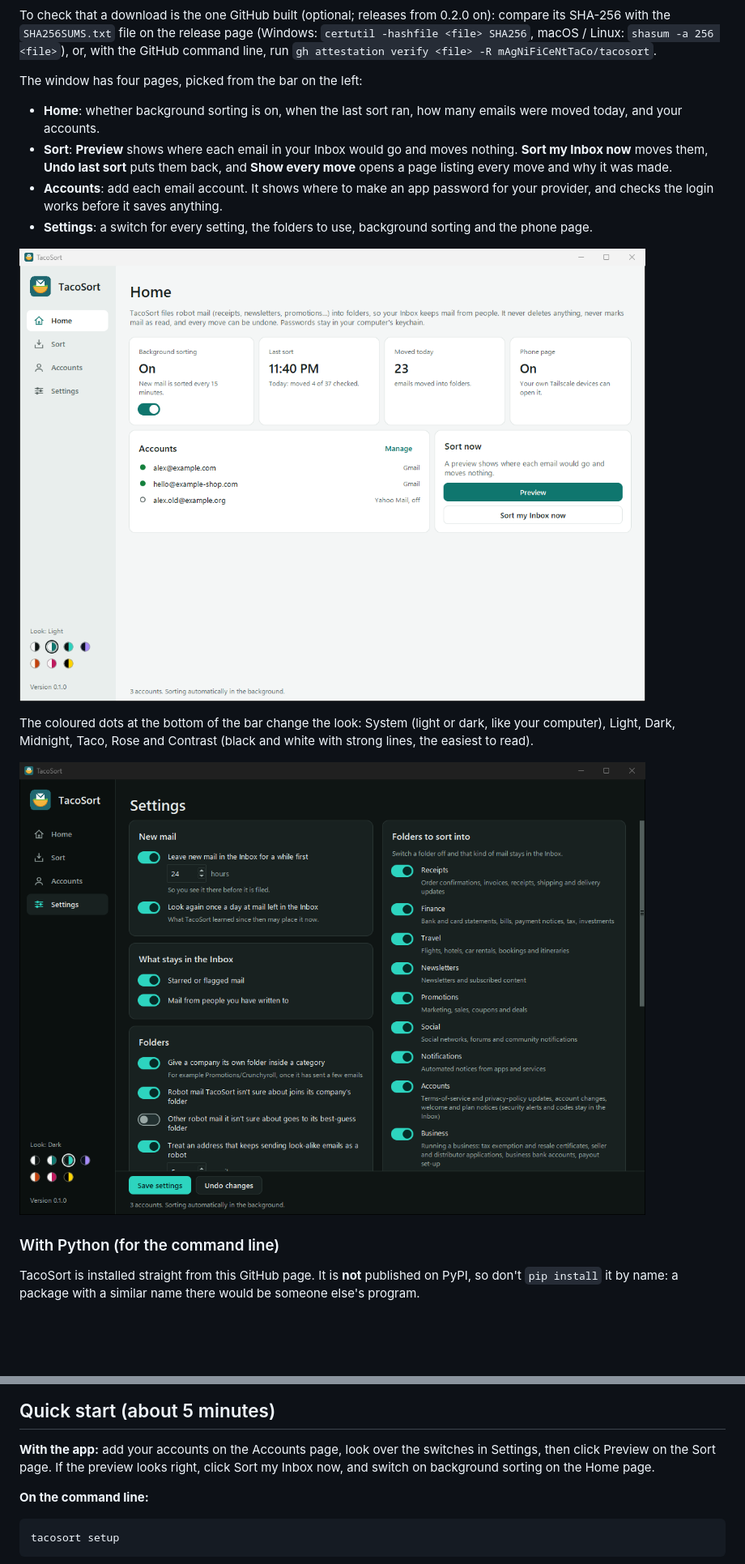
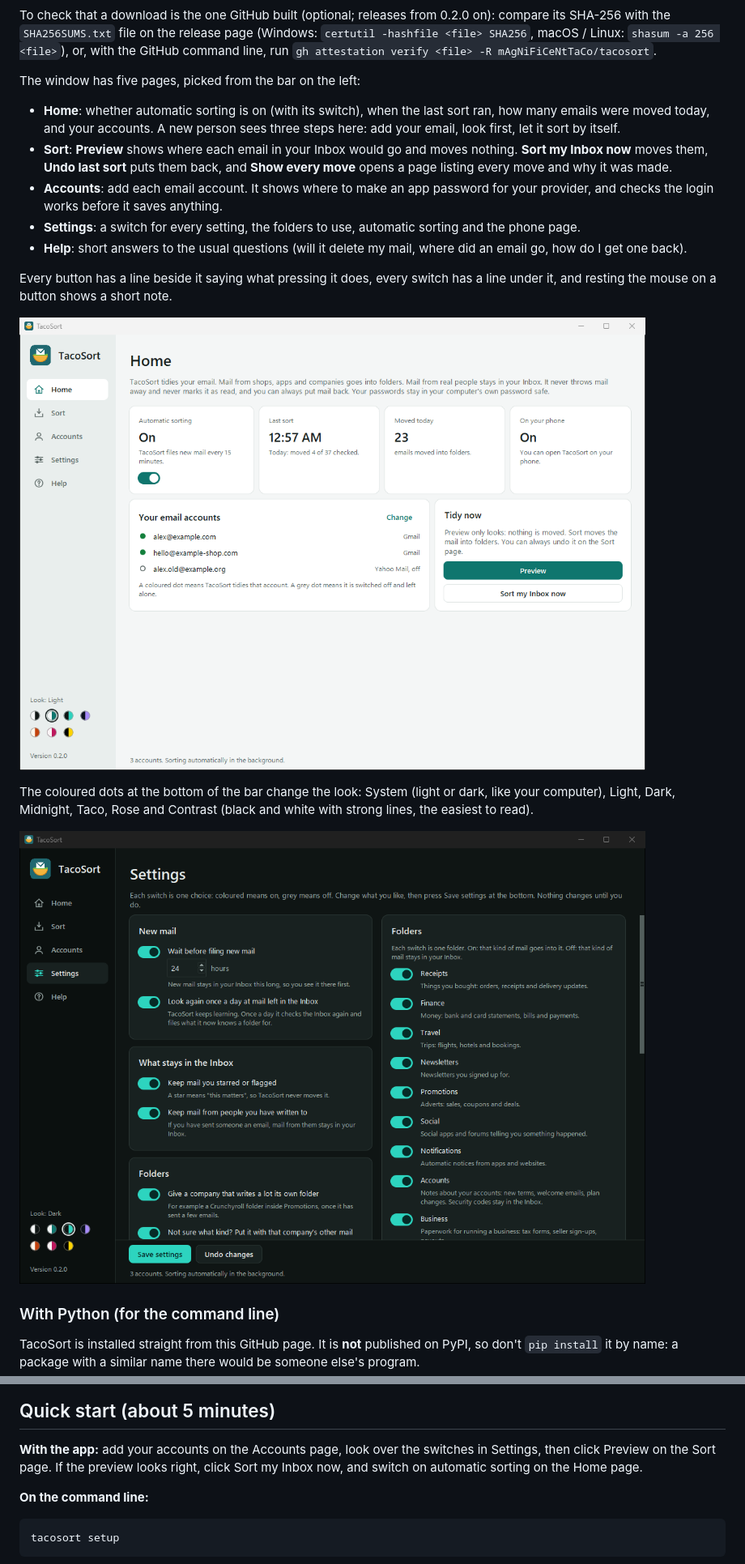
Before and after one commit to mAgNiFiCeNtTaCo/tacosort, a Markdown page: README.md, 2 parts joined by grey strips. Shown at 81% size. Rendered like a GitHub page; pictures changed too: docs/images/app-home.png, docs/images/app-settings-dark.png; blank space fills up the shorter version.

```diff
--- a/README.md
+++ b/README.md
@@ -102,18 +102,24 @@ SHA-256 with the `SHA256SUMS.txt` file on the release page (Windows: `certutil -
 macOS / Linux: `shasum -a 256 <file>`), or, with the GitHub command line, run
 `gh attestation verify <file> -R mAgNiFiCeNtTaCo/tacosort`.
 
-The window has four pages, picked from the bar on the left:
+The window has five pages, picked from the bar on the left:
 
-- **Home**: whether background sorting is on, when the last sort ran, how many emails were moved
-  today, and your accounts.
+- **Home**: whether automatic sorting is on (with its switch), when the last sort ran, how many emails
+  were moved today, and your accounts. A new person sees three steps here: add your email, look first,
+  let it sort by itself.
 - **Sort**: **Preview** shows where each email in your Inbox would go and moves nothing. **Sort my
   Inbox now** moves them, **Undo last sort** puts them back, and **Show every move** opens a page
   listing every move and why it was made.
 - **Accounts**: add each email account. It shows where to make an app password for your provider,
   and checks the login works before it saves anything.
-- **Settings**: a switch for every setting, the folders to use, background sorting and the phone page.
+- **Settings**: a switch for every setting, the folders to use, automatic sorting and the phone page.
+- **Help**: short answers to the usual questions (will it delete my mail, where did an email go, how
+  do I get one back).
 
-![The Home page: background sorting, the last sort, moved today and your accounts](docs/images/app-home.png)
+Every button has a line beside it saying what pressing it does, every switch has a line under it, and
+resting the mouse on a button shows a short note.
+
+![The Home page: automatic sorting, the last sort, moved today and your accounts](docs/images/app-home.png)
 
 The coloured dots at the bottom of the bar change the look: System (light or dark, like your computer),
 Light, Dark, Midnight, Taco, Rose and Contrast (black and white with strong lines, the easiest to read).
@@ -170,7 +176,7 @@ pip install -e ".[dev]"
 
 **With the app:** add your accounts on the Accounts page, look over the switches in Settings, then
 click Preview on the Sort page. If the preview looks right, click Sort my Inbox now, and switch on
-background sorting on the Home page.
+automatic sorting on the Home page.
 
 **On the command line:**
 
```
Also changed, not shown: other parts of README.md (+2 -2 lines), CLAUDE.md (+5 -2 lines), 7 other files.
